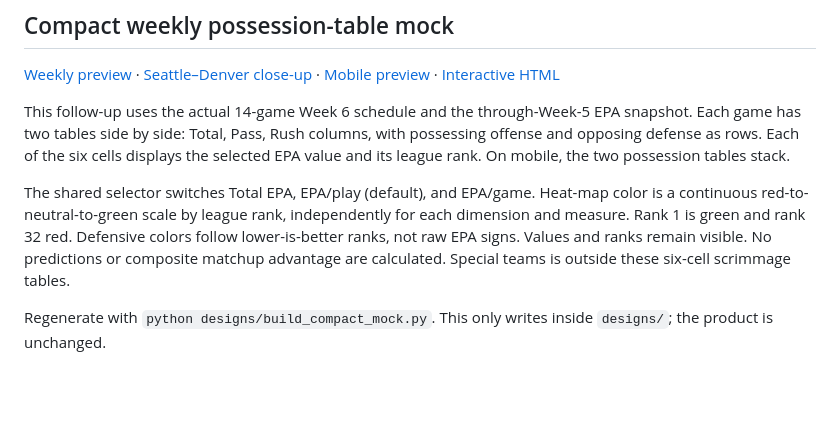
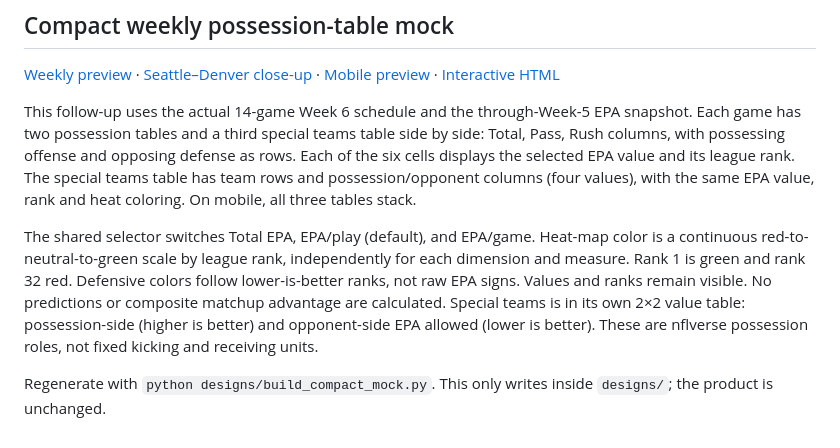
Before and after one commit to Lion3334/nflverse, a Markdown page: designs/README.md, the part around the change. GitHub-like rendering; blank space fills up the shorter version.

Commit message:
Add compact two-by-two special teams table to matchup mock

```diff
--- a/designs/README.md
+++ b/designs/README.md
@@ -16,8 +16,8 @@ Regenerate from the current committed snapshot and assets with `python designs/b
 
 [Weekly preview](compact-weekly-preview.png) · [Seattle–Denver close-up](compact-game-preview.png) · [Mobile preview](compact-mobile-preview.png) · [Interactive HTML](compact-matchup-mock.html)
 
-This follow-up uses the actual 14-game Week 6 schedule and the through-Week-5 EPA snapshot. Each game has two tables side by side: Total, Pass, Rush columns, with possessing offense and opposing defense as rows. Each of the six cells displays the selected EPA value and its league rank. On mobile, the two possession tables stack.
+This follow-up uses the actual 14-game Week 6 schedule and the through-Week-5 EPA snapshot. Each game has two possession tables and a third special teams table side by side: Total, Pass, Rush columns, with possessing offense and opposing defense as rows. Each of the six cells displays the selected EPA value and its league rank. The special teams table has team rows and possession/opponent columns (four values), with the same EPA value, rank and heat coloring. On mobile, all three tables stack.
 
-The shared selector switches Total EPA, EPA/play (default), and EPA/game. Heat-map color is a continuous red-to-neutral-to-green scale by league rank, independently for each dimension and measure. Rank 1 is green and rank 32 red. Defensive colors follow lower-is-better ranks, not raw EPA signs. Values and ranks remain visible. No predictions or composite matchup advantage are calculated. Special teams is outside these six-cell scrimmage tables.
+The shared selector switches Total EPA, EPA/play (default), and EPA/game. Heat-map color is a continuous red-to-neutral-to-green scale by league rank, independently for each dimension and measure. Rank 1 is green and rank 32 red. Defensive colors follow lower-is-better ranks, not raw EPA signs. Values and ranks remain visible. No predictions or composite matchup advantage are calculated. Special teams is in its own 2×2 value table: possession-side (higher is better) and opponent-side EPA allowed (lower is better). These are nflverse possession roles, not fixed kicking and receiving units.
 
 Regenerate with `python designs/build_compact_mock.py`. This only writes inside `designs/`; the product is unchanged.
```
Also changed, not shown: designs/compact-game-preview.png, designs/compact-mobile-preview.png, designs/compact-weekly-preview.png, 2 other files.
